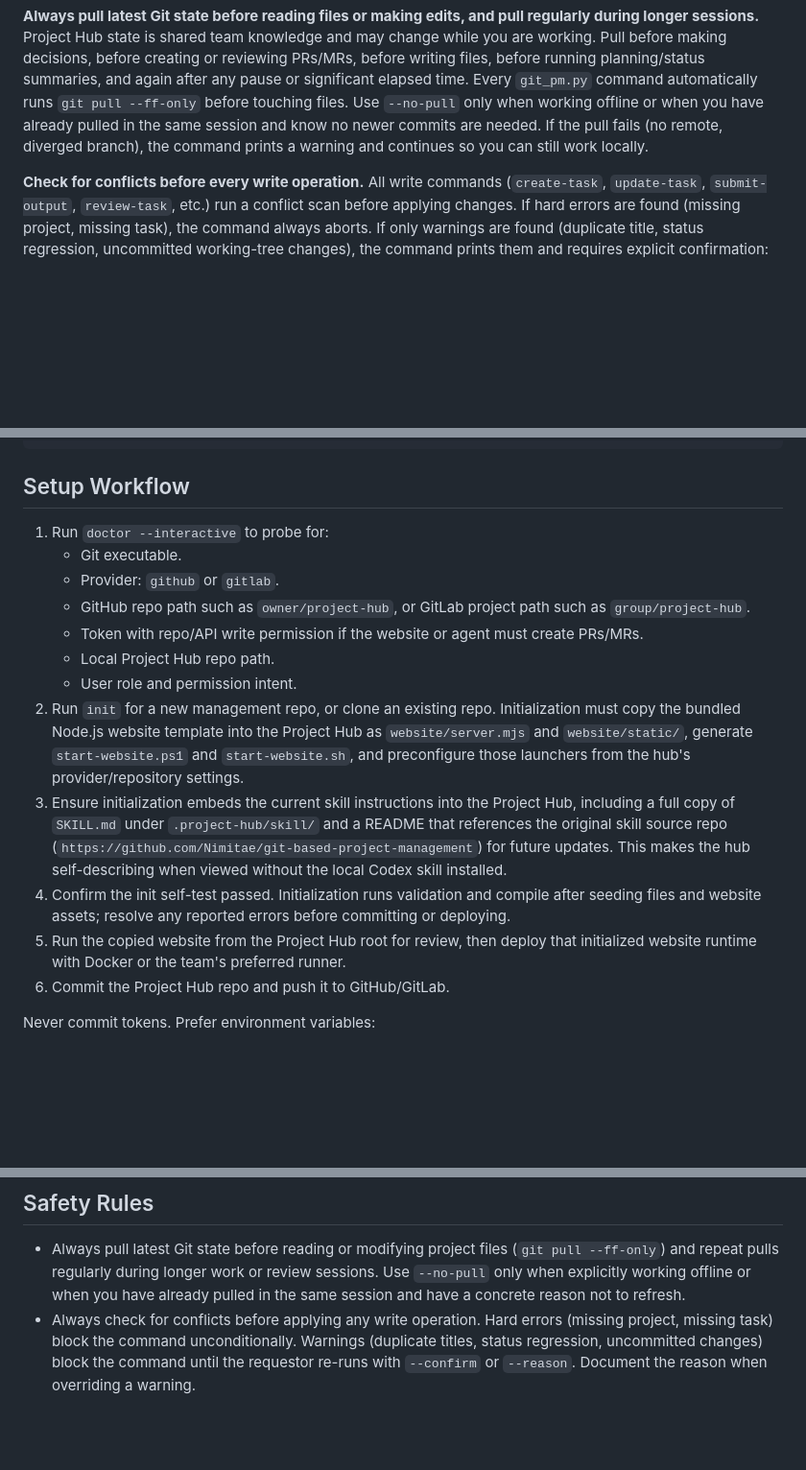
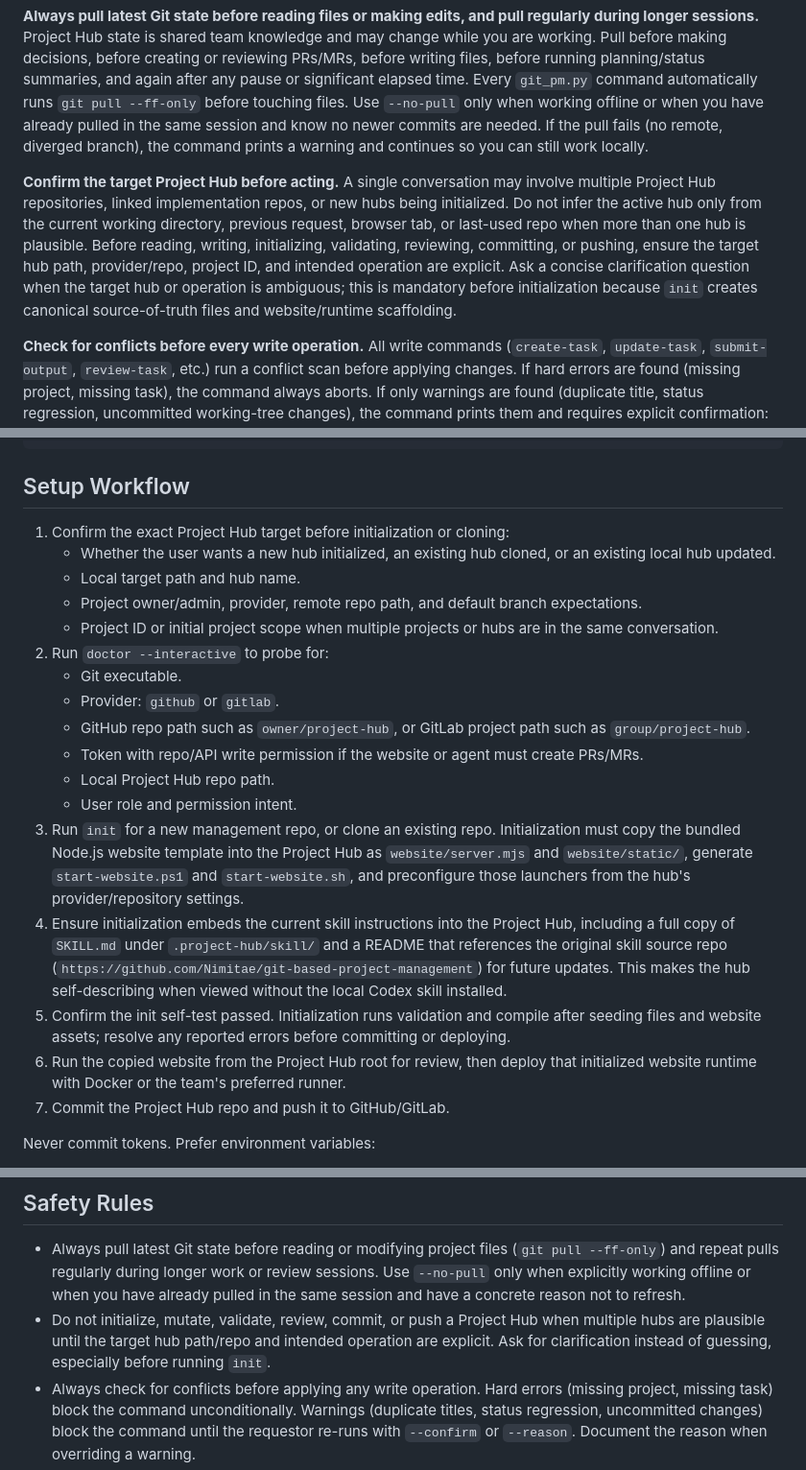
Before and after one commit to Nimitae/git-based-project-management, a Markdown page: SKILL.md, 3 parts joined by grey strips. Shown at 96% size. Drawn GitHub-style; blank space fills up the shorter version.

Commit message:
Clarify multi-hub project context

```diff
--- a/SKILL.md
+++ b/SKILL.md
@@ -16,6 +16,8 @@ Treat Git as the operating system:
 - Agents: use deterministic scripts first; use LLM judgment only to draft, summarize, review quality, or propose changes.
 
 **Always pull latest Git state before reading files or making edits, and pull regularly during longer sessions.** Project Hub state is shared team knowledge and may change while you are working. Pull before making decisions, before creating or reviewing PRs/MRs, before writing files, before running planning/status summaries, and again after any pause or significant elapsed time. Every `git_pm.py` command automatically runs `git pull --ff-only` before touching files. Use `--no-pull` only when working offline or when you have already pulled in the same session and know no newer commits are needed. If the pull fails (no remote, diverged branch), the command prints a warning and continues so you can still work locally.
+
+**Confirm the target Project Hub before acting.** A single conversation may involve multiple Project Hub repositories, linked implementation repos, or new hubs being initialized. Do not infer the active hub only from the current working directory, previous request, browser tab, or last-used repo when more than one hub is plausible. Before reading, writing, initializing, validating, reviewing, committing, or pushing, ensure the target hub path, provider/repo, project ID, and intended operation are explicit. Ask a concise clarification question when the target hub or operation is ambiguous; this is mandatory before initialization because `init` creates canonical source-of-truth files and website/runtime scaffolding.
 
 **Check for conflicts before every write operation.** All write commands (`create-task`, `update-task`, `submit-output`, `review-task`, etc.) run a conflict scan before applying changes. If hard errors are found (missing project, missing task), the command always aborts. If only warnings are found (duplicate title, status regression, uncommitted working-tree changes), the command prints them and requires explicit confirmation:
 
@@ -136,18 +138,23 @@ Use the bundled smoke tests before handing a setup to another agent:
 
 ## Setup Workflow
 
-1. Run `doctor --interactive` to probe for:
+1. Confirm the exact Project Hub target before initialization or cloning:
+   - Whether the user wants a new hub initialized, an existing hub cloned, or an existing local hub updated.
+   - Local target path and hub name.
+   - Project owner/admin, provider, remote repo path, and default branch expectations.
+   - Project ID or initial project scope when multiple projects or hubs are in the same conversation.
+2. Run `doctor --interactive` to probe for:
    - Git executable.
    - Provider: `github` or `gitlab`.
    - GitHub repo path such as `owner/project-hub`, or GitLab project path such as `group/project-hub`.
    - Token with repo/API write permission if the website or agent must create PRs/MRs.
    - Local Project Hub repo path.
    - User role and permission intent.
-2. Run `init` for a new management repo, or clone an existing repo. Initialization must copy the bundled Node.js website template into the Project Hub as `website/server.mjs` and `website/static/`, generate `start-website.ps1` and `start-website.sh`, and preconfigure those launchers from the hub's provider/repository settings.
-3. Ensure initialization embeds the current skill instructions into the Project Hub, including a full copy of `SKILL.md` under `.project-hub/skill/` and a README that references the original skill source repo (`https://github.com/Nimitae/git-based-project-management`) for future updates. This makes the hub self-describing when viewed without the local Codex skill installed.
-4. Confirm the init self-test passed. Initialization runs validation and compile after seeding files and website assets; resolve any reported errors before committing or deploying.
-5. Run the copied website from the Project Hub root for review, then deploy that initialized website runtime with Docker or the team's preferred runner.
-6. Commit the Project Hub repo and push it to GitHub/GitLab.
+3. Run `init` for a new management repo, or clone an existing repo. Initialization must copy the bundled Node.js website template into the Project Hub as `website/server.mjs` and `website/static/`, generate `start-website.ps1` and `start-website.sh`, and preconfigure those launchers from the hub's provider/repository settings.
+4. Ensure initialization embeds the current skill instructions into the Project Hub, including a full copy of `SKILL.md` under `.project-hub/skill/` and a README that references the original skill source repo (`https://github.com/Nimitae/git-based-project-management`) for future updates. This makes the hub self-describing when viewed without the local Codex skill installed.
+5. Confirm the init self-test passed. Initialization runs validation and compile after seeding files and website assets; resolve any reported errors before committing or deploying.
+6. Run the copied website from the Project Hub root for review, then deploy that initialized website runtime with Docker or the team's preferred runner.
+7. Commit the Project Hub repo and push it to GitHub/GitLab.
 
 Never commit tokens. Prefer environment variables:
 
@@ -254,6 +261,7 @@ Treat live docs and historical records differently. Update live docs when termin
 ## Safety Rules
 
 - Always pull latest Git state before reading or modifying project files (`git pull --ff-only`) and repeat pulls regularly during longer work or review sessions. Use `--no-pull` only when explicitly working offline or when you have already pulled in the same session and have a concrete reason not to refresh.
+- Do not initialize, mutate, validate, review, commit, or push a Project Hub when multiple hubs are plausible until the target hub path/repo and intended operation are explicit. Ask for clarification instead of guessing, especially before running `init`.
 - Always check for conflicts before applying any write operation. Hard errors (missing project, missing task) block the command unconditionally. Warnings (duplicate titles, status regression, uncommitted changes) block the command until the requestor re-runs with `--confirm` or `--reason`. Document the reason when overriding a warning.
 - Always review user-proposed content before adding it to canonical Project Hub files. Flag and stop on contradictions, bad assumptions, broken references, missing accountable owners, unverifiable claims, duplicate work, unsafe links/assets, or secrets instead of normalizing them into the repo for someone to clean up later.
 - Do not suggest or create a new task until existing tasks have been checked for identical, overlapping, or relevant objectives. Prefer updating or linking existing work when it already covers the request.
```
